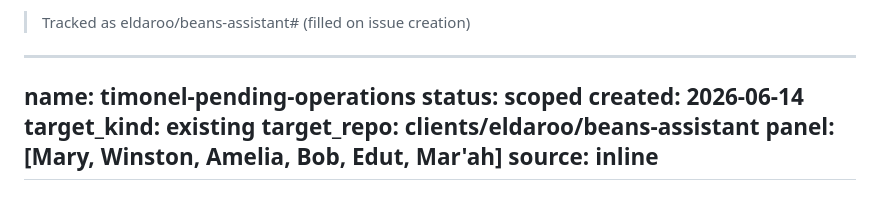
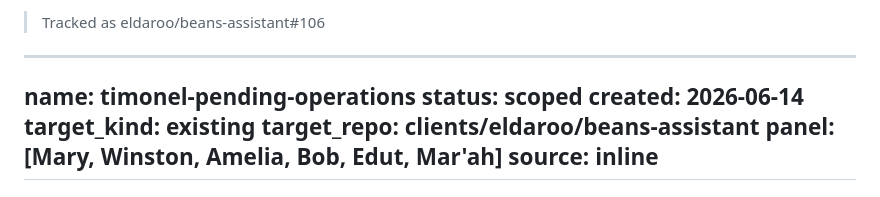
Before and after one commit to eldaroo/beans-assistant, a Markdown page: specs/002-timonel-pending-operations/spec.md, the part around the change. Drawn GitHub-style.

Commit message:
spec(timonel-pending-operations): cross-link parent issue #106

```diff
--- a/specs/002-timonel-pending-operations/spec.md
+++ b/specs/002-timonel-pending-operations/spec.md
@@ -1,4 +1,4 @@
-> Tracked as eldaroo/beans-assistant#<parent> (filled on issue creation)
+> Tracked as eldaroo/beans-assistant#106
 
 ---
 name: timonel-pending-operations
```
